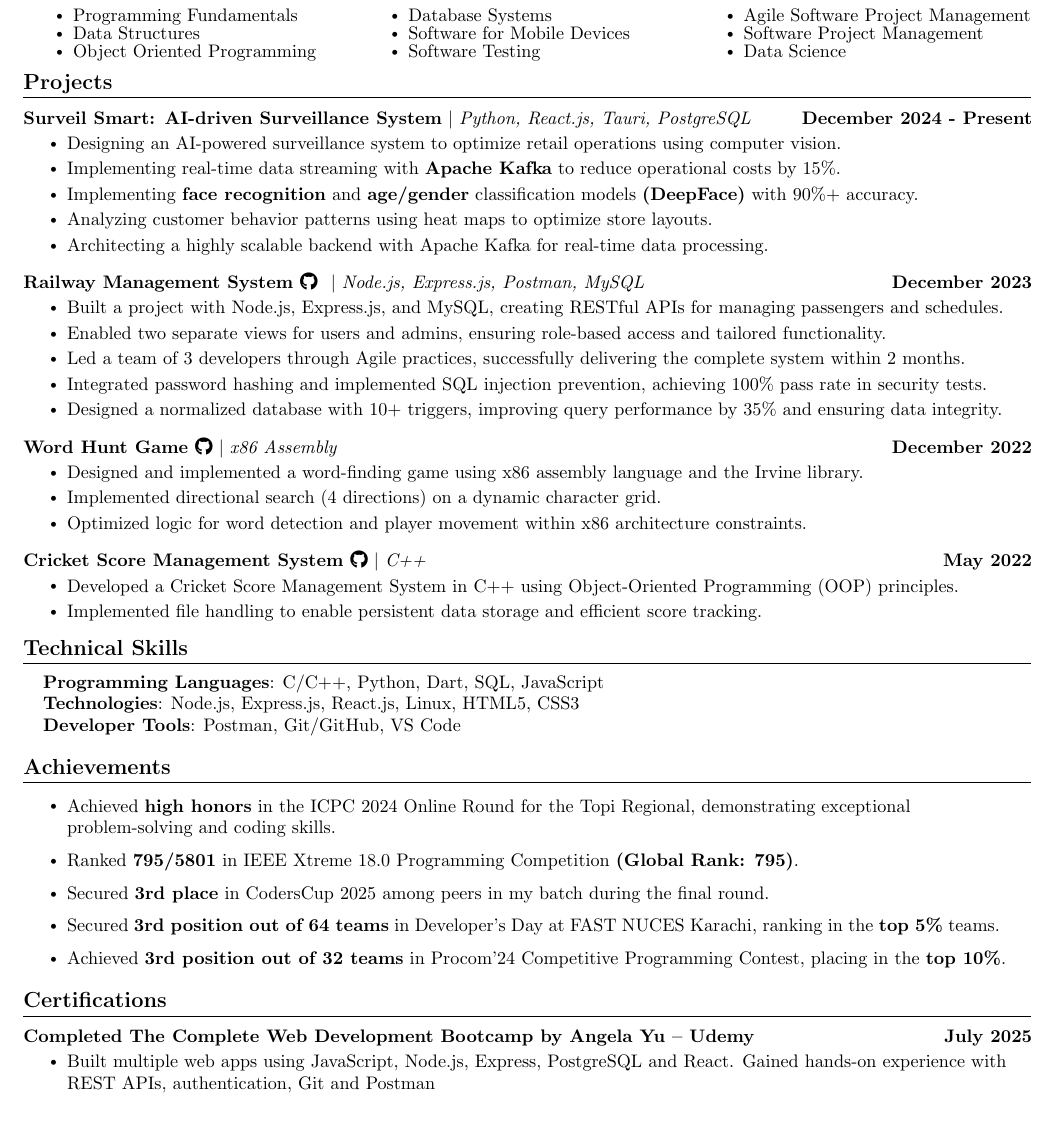
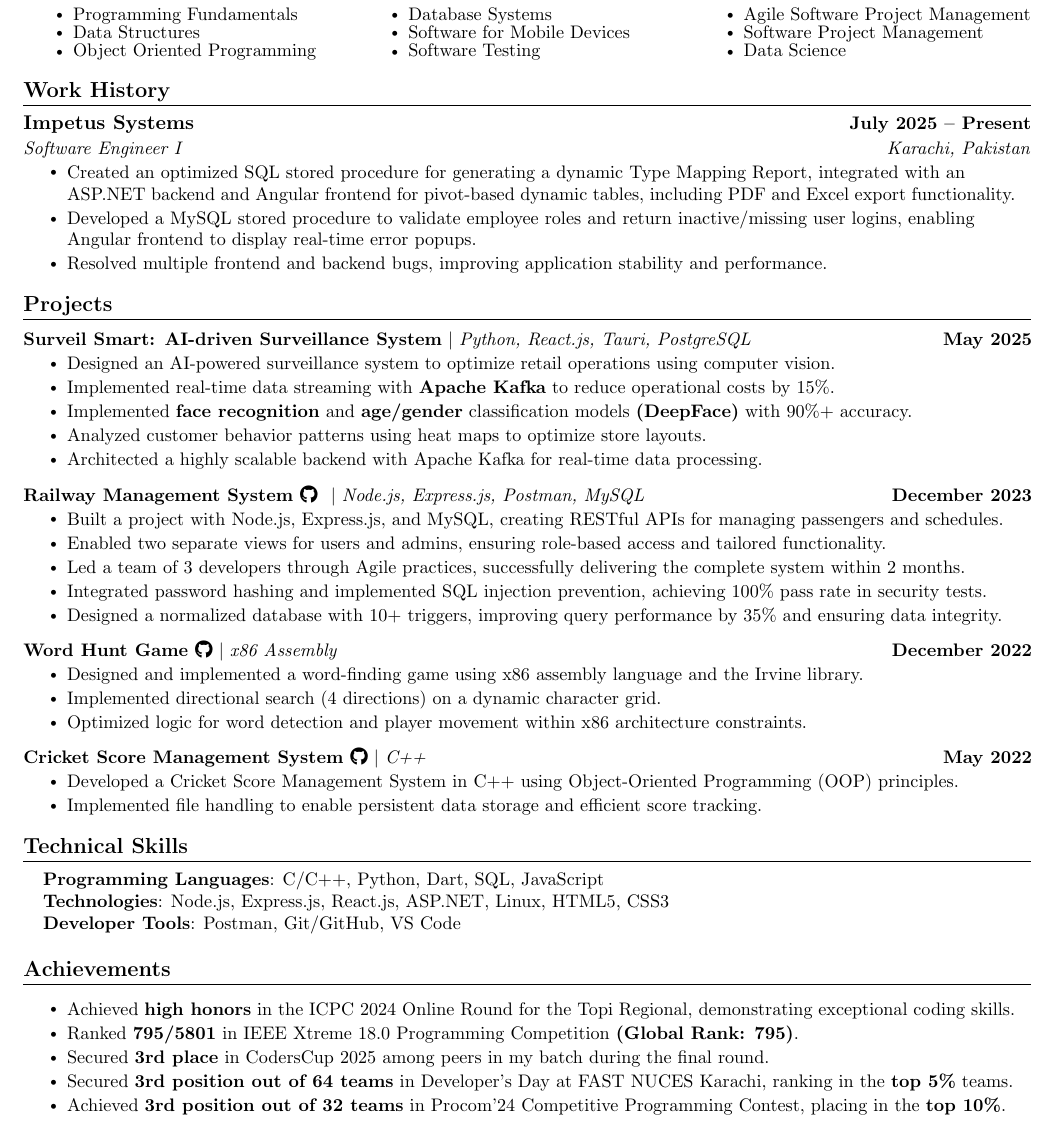
Before and after one commit to mwarsi2784/resume, a LaTeX document (main.tex): part of the page, cut so that both start at the same text. Compiled offline with pdfLaTeX; a LaTeX package or settings file that is missing is left out.

Commit message:
Work History added. (74,65,49)

```diff
--- a/main.tex
+++ b/main.tex
@@ -85,6 +85,8 @@
 
 \newcommand{\resumeSubItem}[1]{\resumeItem{#1}\vspace{-4pt}}
 
+\newcommand{\sectionspace}{\vspace{-10pt}}
+
 \renewcommand\labelitemi{$\vcenter{\hbox{\tiny$\bullet$}}$}
 \renewcommand\labelitemii{$\vcenter{\hbox{\tiny$\bullet$}}$}
 
@@ -139,7 +145,25 @@
             \item \small Data Science
         \end{itemize}
     \end{multicols}
+    \vspace{10pt}
     \vspace*{2.0\multicolsep}
+\vspace{-5pt}
+
+
+
+%-----------EXPERIENCE-----------
+\section{Work History}
+  \resumeSubHeadingListStart
+    \resumeSubheading
+      {Impetus Systems}{July 2025 -- Present}
+      {Software Engineer I}{Karachi, Pakistan}
+      \resumeItemListStart
+        \resumeItem{Created an optimized SQL stored procedure for generating a dynamic Type Mapping Report, integrated with an ASP.NET backend and Angular frontend for pivot-based dynamic tables, including PDF and Excel export functionality.}
+        \resumeItem{Developed a MySQL stored procedure to validate employee roles and return inactive/missing user logins, enabling Angular frontend to display real-time error popups.}
+        \resumeItem{Resolved multiple frontend and backend bugs, improving application stability and performance.}
+        \resumeItemListEnd
+    \resumeSubHeadingListEnd
+\sectionspace
 
 
 %-----------PROJECTS-----------
@@ -147,13 +171,13 @@
     \vspace{-5pt}
     \resumeSubHeadingListStart
     \resumeProjectHeading
-          {\textbf{Surveil Smart: AI-driven Surveillance System} $|$ \emph{Python, React.js, Tauri, PostgreSQL}}{December 2024 - Present}
+          {\textbf{Surveil Smart: AI-driven Surveillance System} $|$ \emph{Python, React.js, Tauri, PostgreSQL}}{May 2025}
           \resumeItemListStart
-            \resumeItem{Designing an AI-powered surveillance system to optimize retail operations using computer vision.}
-            \resumeItem{Implementing real-time data streaming with \textbf{Apache Kafka} to reduce operational costs by 15\%.}
-            \resumeItem{Implementing \textbf{face recognition} and \textbf{age/gender} classification models \textbf{(DeepFace)} with 90\%+ accuracy.}
-            \resumeItem{Analyzing customer behavior patterns using heat maps to optimize store layouts.}
-            \resumeItem{Architecting a highly scalable backend with Apache Kafka for real-time data processing.}
+            \resumeItem{Designed an AI-powered surveillance system to optimize retail operations using computer vision.}
+            \resumeItem{Implemented real-time data streaming with \textbf{Apache Kafka} to reduce operational costs by 15\%.}
+            \resumeItem{Implemented \textbf{face recognition} and \textbf{age/gender} classification models \textbf{(DeepFace)} with 90\%+ accuracy.}
+            \resumeItem{Analyzed customer behavior patterns using heat maps to optimize store layouts.}
+            \resumeItem{Architected a highly scalable backend with Apache Kafka for real-time data processing.}
           \resumeItemListEnd
           \vspace{-13pt}
     \resumeProjectHeading
@@ -189,40 +213,25 @@
  \begin{itemize}[leftmargin=0.15in, label={}]
     \small{\item{
      \textbf{Programming Languages}{:  C/C++, Python, Dart, SQL, JavaScript} \\
-     \textbf{Technologies}{: Node.js, Express.js, React.js, Linux, HTML5, CSS3} \\
+     \textbf{Technologies}{: Node.js, Express.js, React.js, ASP.NET,  Linux, HTML5, CSS3} \\
      \textbf{Developer Tools}{: Postman, Git/GitHub, VS Code}
     }}
  \end{itemize}
- \vspace{-15pt}
+\sectionspace
 
 
 %-----------Achievements-----------
 \section{Achievements}
-\vspace{-5pt}
-\resumeSubHeadingListStart
+ \resumeSubHeadingListStart
   \resumeItemListStart
-    \vspace{4pt}
-    \resumeItem{Achieved \textbf{high honors} in the ICPC 2024 Online Round for the Topi Regional, demonstrating exceptional problem-solving and coding skills.}
-    \vspace{4pt}
+    \resumeItem{Achieved \textbf{high honors} in the ICPC 2024 Online Round for the Topi Regional, demonstrating exceptional coding skills.}
     \resumeItem{Ranked \textbf{795/5801} in IEEE Xtreme 18.0 Programming Competition \textbf{(Global Rank: 795)}.}
-    \vspace{4pt}
     \resumeItem{Secured \textbf{3rd place} in CodersCup 2025 among peers in my batch during the final round.}
-    \vspace{4pt}
     \resumeItem{Secured \textbf{3rd position out of 64 teams} in Developer's Day at FAST NUCES Karachi, ranking in the \textbf{top 5\%} teams.}
-    \vspace{4pt}
     \resumeItem{Achieved \textbf{3rd position out of 32 teams} in Procom'24 Competitive Programming Contest, placing in the \textbf{top 10\%}.}
   \resumeItemListEnd
-\resumeSubHeadingListEnd
-\vspace{-15pt}
+ \resumeSubHeadingListEnd
+\sectionspace
 
 
 %-----------Certification-----------
-\section{Certifications}
-    \vspace{-5pt}
-    \resumeSubHeadingListStart
-    \resumeProjectHeading
-          {\textbf{Completed The Complete Web Development Bootcamp by Angela Yu – Udemy }}{July 2025}
-          \resumeItemListStart
-            \resumeItem{Built multiple web apps using JavaScript, Node.js, Express, PostgreSQL and React.
-            Gained hands-on experience with REST APIs, authentication, Git and Postman}
-          \resumeItemListEnd
```
Also changed, not shown: main.tex (26 more changed lines).
